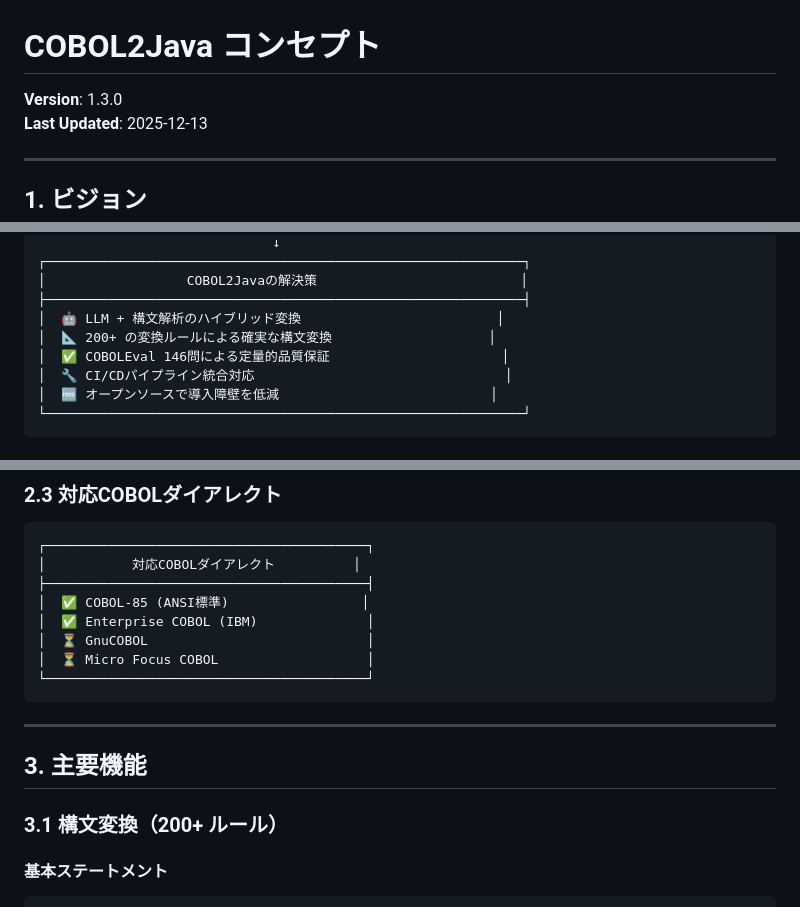
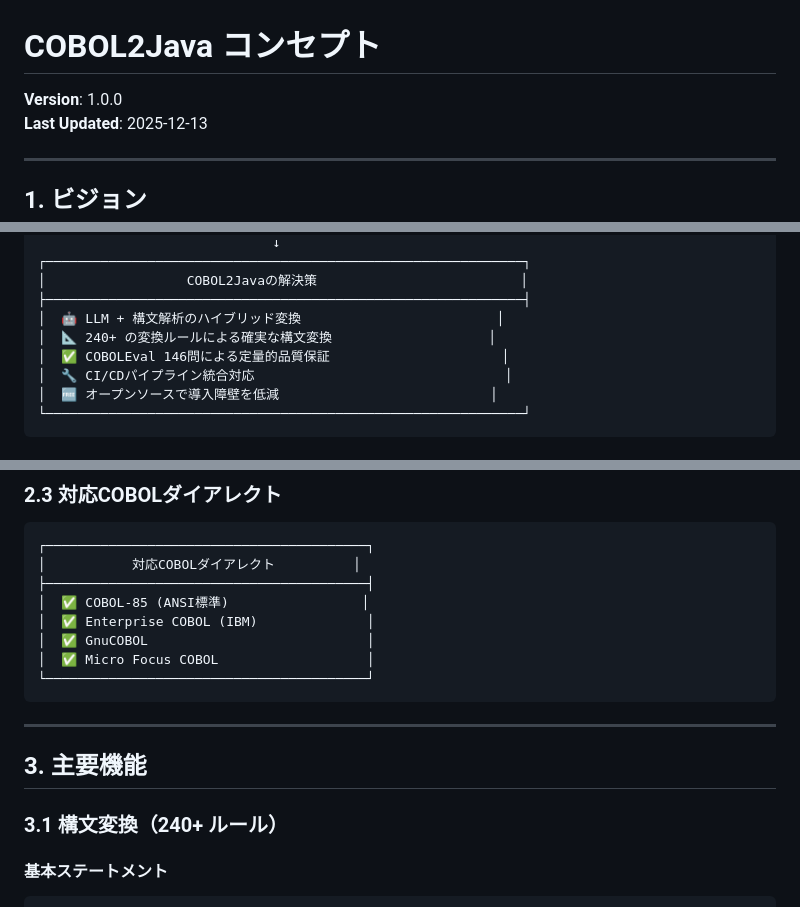
Before and after one commit to nahisaho/cobol2java, a Markdown page: docs/concept.md, 3 parts joined by grey strips. Drawn GitHub-style.

````diff
--- a/docs/concept.md
+++ b/docs/concept.md
@@ -1,6 +1,6 @@
 # COBOL2Java コンセプト
 
-**Version**: 1.3.0
+**Version**: 1.0.0
 **Last Updated**: 2025-12-13
 
 ---
@@ -30,7 +30,7 @@ COBOL2Javaは、ルールベースの確実な変換とLLM（大規模言語モ
 │                  COBOL2Javaの解決策                          │
 ├─────────────────────────────────────────────────────────────┤
 │  🤖 LLM + 構文解析のハイブリッド変換                         │
-│  📐 200+ の変換ルールによる確実な構文変換                    │
+│  📐 240+ の変換ルールによる確実な構文変換                    │
 │  ✅ COBOLEval 146問による定量的品質保証                      │
 │  🔧 CI/CDパイプライン統合対応                                │
 │  🆓 オープンソースで導入障壁を低減                           │
@@ -109,8 +109,8 @@ COBOL2Javaは「ルールベース変換」と「LLM補助変換」を組み合
 ├─────────────────────────────────────────┤
 │  ✅ COBOL-85 (ANSI標準)                 │
 │  ✅ Enterprise COBOL (IBM)              │
-│  ⏳ GnuCOBOL                            │
-│  ⏳ Micro Focus COBOL                   │
+│  ✅ GnuCOBOL                            │
+│  ✅ Micro Focus COBOL                   │
 └─────────────────────────────────────────┘
 ```
 
@@ -118,7 +118,7 @@ COBOL2Javaは「ルールベース変換」と「LLM補助変換」を組み合
 
 ## 3. 主要機能
 
-### 3.1 構文変換（200+ ルール）
+### 3.1 構文変換（240+ ルール）
 
 #### 基本ステートメント
 
````
Also changed, not shown: other parts of docs/concept.md (+1 -1 lines), docs/api-reference.ja.md (+140 -0 lines), docs/architecture.md (+2 -2 lines).
